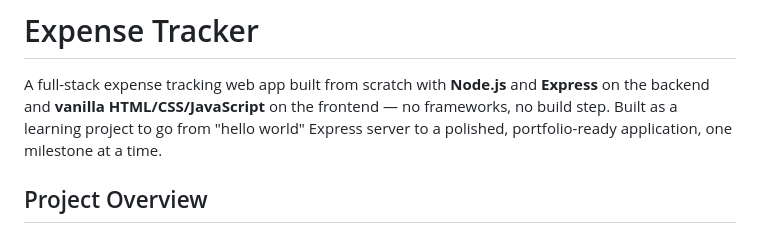
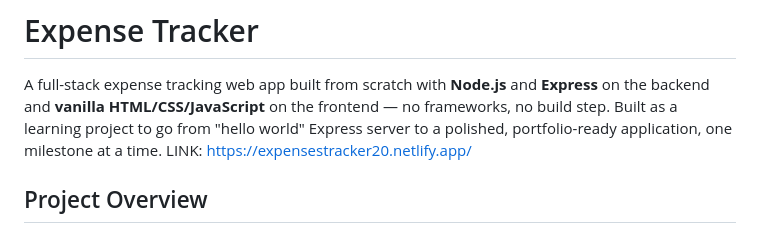
Before and after one commit to samstudiobj/expenses-tracker, a Markdown page: README.md, the part around the change. GitHub-like rendering.

```diff
--- a/README.md
+++ b/README.md
@@ -1,7 +1,7 @@
 # Expense Tracker
 
 A full-stack expense tracking web app built from scratch with **Node.js** and **Express** on the backend and **vanilla HTML/CSS/JavaScript** on the frontend — no frameworks, no build step. Built as a learning project to go from "hello world" Express server to a polished, portfolio-ready application, one milestone at a time.
-
+LINK: https://expensestracker20.netlify.app/
 ## Project Overview
 
 Expense Tracker lets you log expenses with a description, amount, and category, then view, edit, delete, search, filter, sort, and export them. A live dashboard summarizes your spending (total, average, highest expense, and top category) and updates automatically as your data changes.
```
